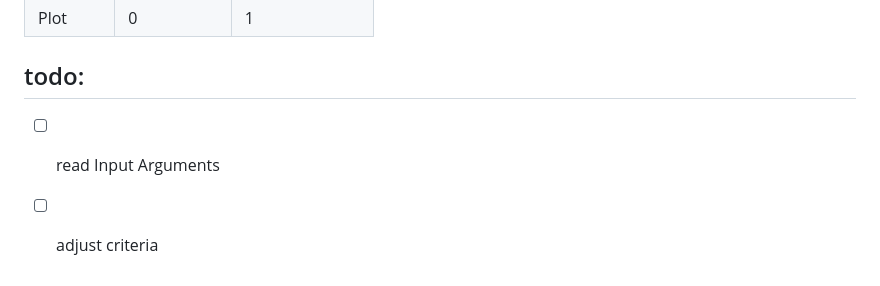
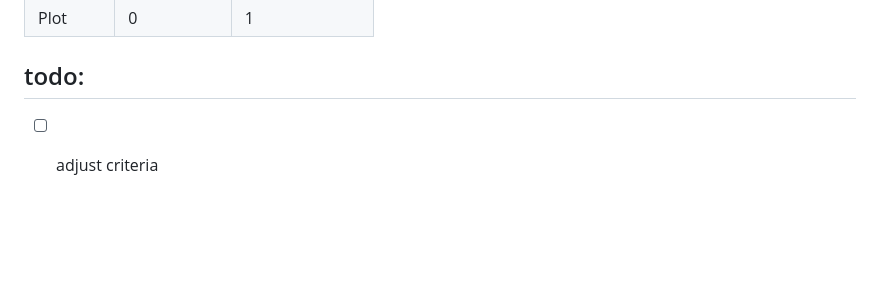
Before and after one commit to EricLarmanou/checkETC, a Markdown page: README.md, the part around the change. Drawn GitHub-style; blank space fills up the shorter version.

```diff
--- a/README.md
+++ b/README.md
@@ -48,5 +48,4 @@ graph TD;
 | Plot | 0 | 1 |
 
 ## todo:
-- [ ] read Input Arguments
 - [ ] adjust criteria
```
